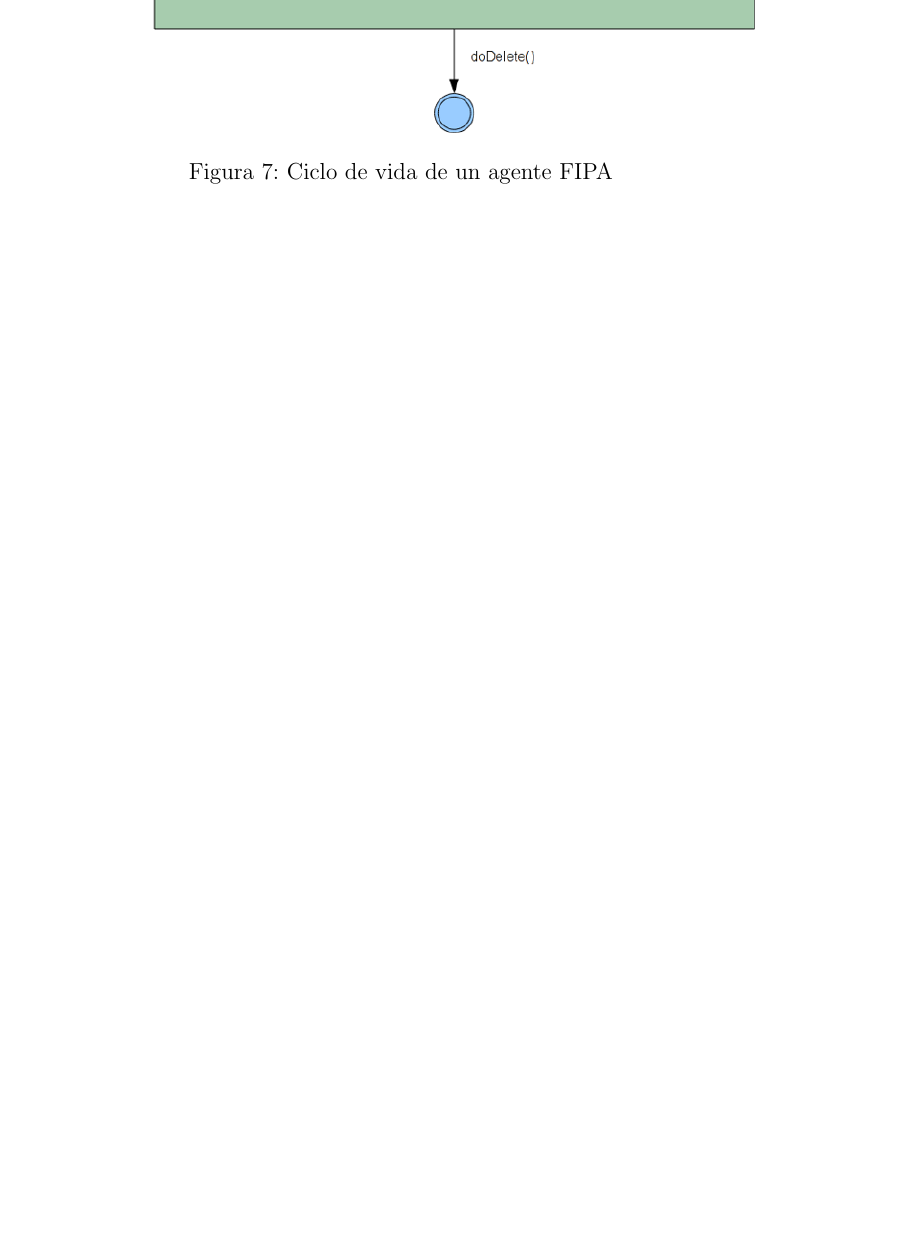
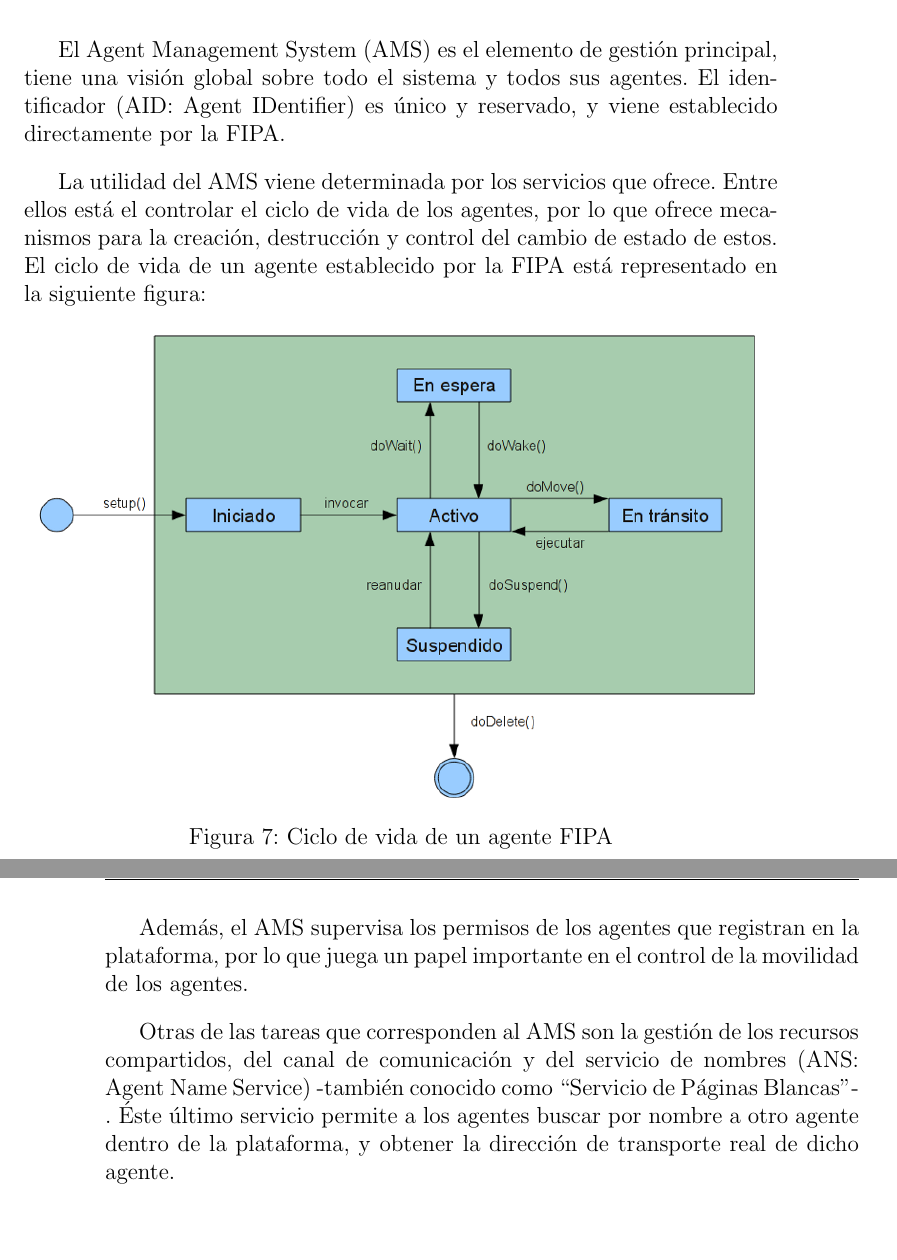
Before and after one commit to ablanco/dissim-memoria, a LaTeX book (dissim.tex, which reads capitulo4/cap4.tex): part of page 45 of 132 before the commit and two parts of pages 45 and 46 of 132 after it, the two joined at a grey line, cut at the place of the change, the shorter picture padded with empty space. Compiled offline with pdfLaTeX.

Commit message:
Agent Management System (AMS) en el capítulo 4

```diff
--- a/capitulo4/cap4.tex
+++ b/capitulo4/cap4.tex
@@ -121,7 +115,32 @@ ontología definida para dicho servicio.
 
 \subsubsection*{Agent Management System}
 
-% TODO
+El Agent Management System (AMS) es el elemento de gestión principal, tiene una
+visión global sobre todo el sistema y todos sus agentes. El identificador (AID:
+Agent IDentifier) es único y reservado, y viene establecido directamente por la
+FIPA.
+
+La utilidad del AMS viene determinada por los servicios que ofrece. Entre ellos
+está el controlar el ciclo de vida de los agentes, por lo que ofrece mecanismos
+para la creación, destrucción y control del cambio de estado de estos. El ciclo
+de vida de un agente establecido por la FIPA está representado en la siguiente
+figura:
+
+\begin{figure}[H]
+ \centering
+ \includegraphics[width=130mm]{figuras/cap4/fipa_agent.png}
+ \caption{Ciclo de vida de un agente FIPA}
+\end{figure}
+
+Además, el AMS supervisa los permisos de los agentes que registran en la
+plataforma, por lo que juega un papel importante en el control de la movilidad
+de los agentes.
+
+Otras de las tareas que corresponden al AMS son la gestión de los recursos
+compartidos, del canal de comunicación y del servicio de nombres (ANS: Agent
+Name Service) -también conocido como ``Servicio de Páginas Blancas''-. Éste
+último servicio permite a los agentes buscar por nombre a otro agente dentro de
+la plataforma, y obtener la dirección de transporte real de dicho agente.
 
 \subsubsection*{Directory Facilitator}
 
```
Also changed, not shown: capitulo4/cap4.tex (6 more changed lines).
